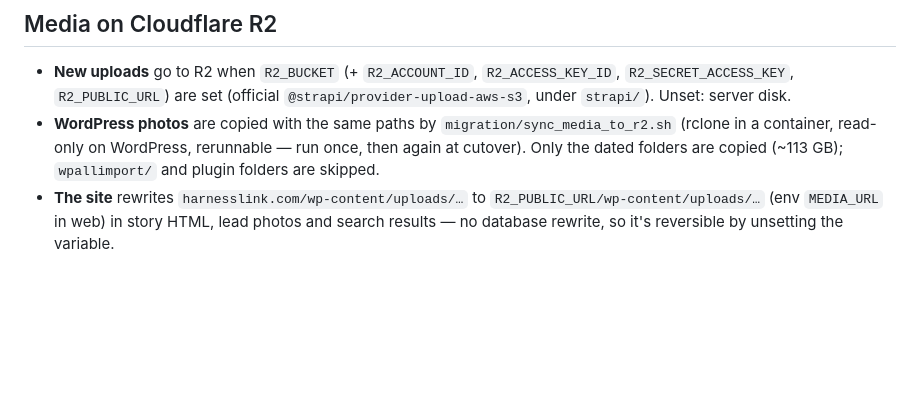
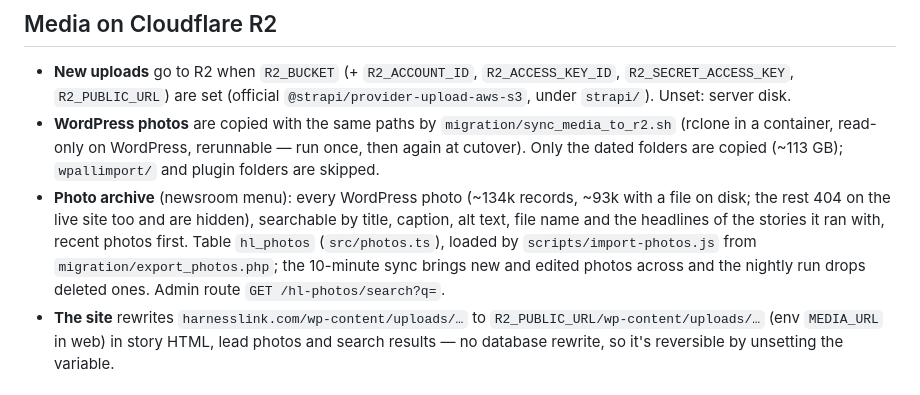
Before and after one commit to joelborserio1-repo/harnesslink, a Markdown page: docs/STRAPI.md, the part around the change. Drawn GitHub-style; blank space fills up the shorter version.

Commit message:
Docs: photo archive
Co-Authored-By: Claude Opus 5.5 <noreply@anthropic.com>

```diff
--- a/docs/STRAPI.md
+++ b/docs/STRAPI.md
@@ -64,6 +64,7 @@ Strapi's Content History is a paid plan feature, so `src/revisions.ts` keeps our
 
 - **New uploads** go to R2 when `R2_BUCKET` (+ `R2_ACCOUNT_ID`, `R2_ACCESS_KEY_ID`, `R2_SECRET_ACCESS_KEY`, `R2_PUBLIC_URL`) are set (official `@strapi/provider-upload-aws-s3`, under `strapi/`). Unset: server disk.
 - **WordPress photos** are copied with the same paths by `migration/sync_media_to_r2.sh` (rclone in a container, read-only on WordPress, rerunnable — run once, then again at cutover). Only the dated folders are copied (~113 GB); `wpallimport/` and plugin folders are skipped.
+- **Photo archive** (newsroom menu): every WordPress photo (~134k records, ~93k with a file on disk; the rest 404 on the live site too and are hidden), searchable by title, caption, alt text, file name and the headlines of the stories it ran with, recent photos first. Table `hl_photos` (`src/photos.ts`), loaded by `scripts/import-photos.js` from `migration/export_photos.php`; the 10-minute sync brings new and edited photos across and the nightly run drops deleted ones. Admin route `GET /hl-photos/search?q=`.
 - **The site** rewrites `harnesslink.com/wp-content/uploads/…` to `R2_PUBLIC_URL/wp-content/uploads/…` (env `MEDIA_URL` in web) in story HTML, lead photos and search results — no database rewrite, so it's reversible by unsetting the variable.
 
 ## Ads: placement, dates, countries
```
